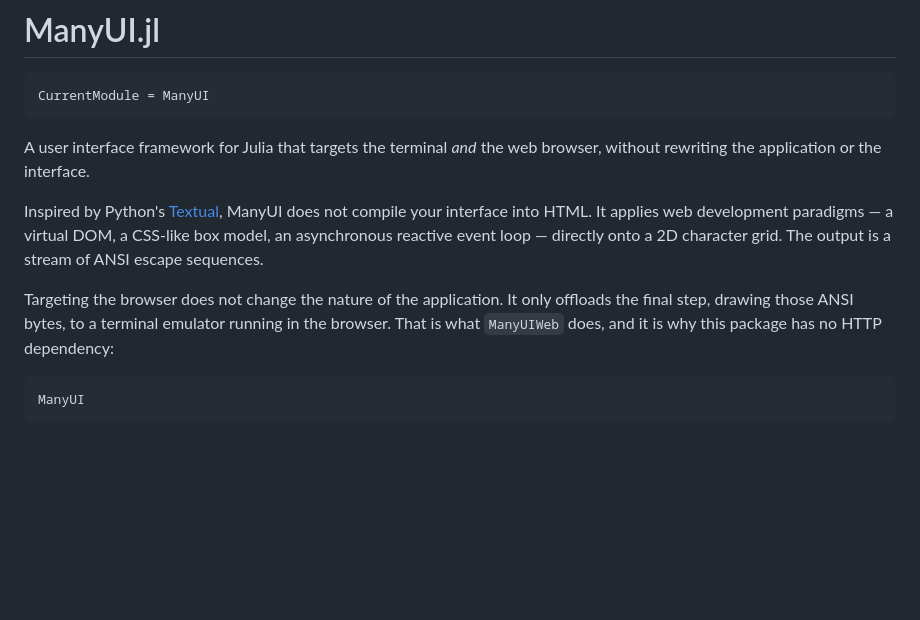
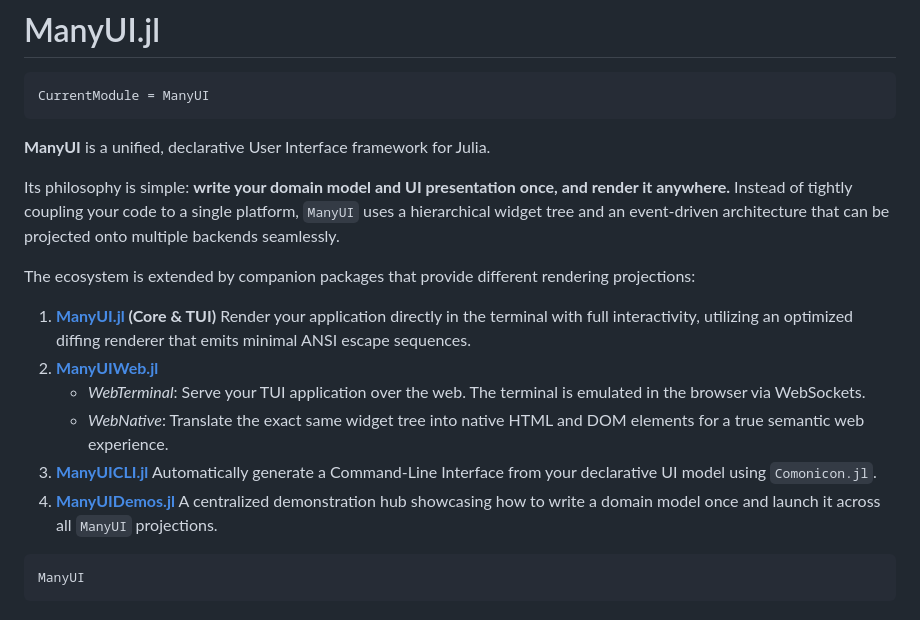
Before and after one commit to JuliaTryIt/ManyUI.jl, a Markdown page: docs/src/index.md, the part around the change. GitHub-like rendering; blank space fills up the shorter version.

````diff
--- a/docs/src/index.md
+++ b/docs/src/index.md
@@ -4,19 +4,22 @@
 CurrentModule = ManyUI
 ```
 
-A user interface framework for Julia that targets the terminal *and*
-the web browser, without rewriting the application or the interface.
+**ManyUI** is a unified, declarative User Interface framework for Julia.
 
-Inspired by Python's [Textual](https://textual.textualize.io/), ManyUI
-does not compile your interface into HTML. It applies web development
-paradigms — a virtual DOM, a CSS-like box model, an asynchronous
-reactive event loop — directly onto a 2D character grid. The output is
-a stream of ANSI escape sequences.
+Its philosophy is simple: **write your domain model and UI presentation once, and render it anywhere.**
+Instead of tightly coupling your code to a single platform, `ManyUI` uses a hierarchical widget tree and an event-driven architecture that can be projected onto multiple backends seamlessly.
 
-Targeting the browser does not change the nature of the application. It
-only offloads the final step, drawing those ANSI bytes, to a terminal
-emulator running in the browser. That is what `ManyUIWeb` does, and it
-is why this package has no HTTP dependency:
+The ecosystem is extended by companion packages that provide different rendering projections:
+
+1. **[ManyUI.jl](https://github.com/s-celles/ManyUI.jl) (Core & TUI)**
+   Render your application directly in the terminal with full interactivity, utilizing an optimized diffing renderer that emits minimal ANSI escape sequences.
+2. **[ManyUIWeb.jl](https://github.com/s-celles/ManyUIWeb.jl)**
+   - *WebTerminal*: Serve your TUI application over the web. The terminal is emulated in the browser via WebSockets.
+   - *WebNative*: Translate the exact same widget tree into native HTML and DOM elements for a true semantic web experience.
+3. **[ManyUICLI.jl](https://github.com/s-celles/ManyUICLI.jl)**
+   Automatically generate a Command-Line Interface from your declarative UI model using `Comonicon.jl`.
+4. **[ManyUIDemos.jl](https://github.com/s-celles/ManyUIDemos.jl)**
+   A centralized demonstration hub showcasing how to write a domain model once and launch it across all `ManyUI` projections.
 
 ```@docs
 ManyUI
````
Also changed, not shown: README.md (+7 -6 lines).
